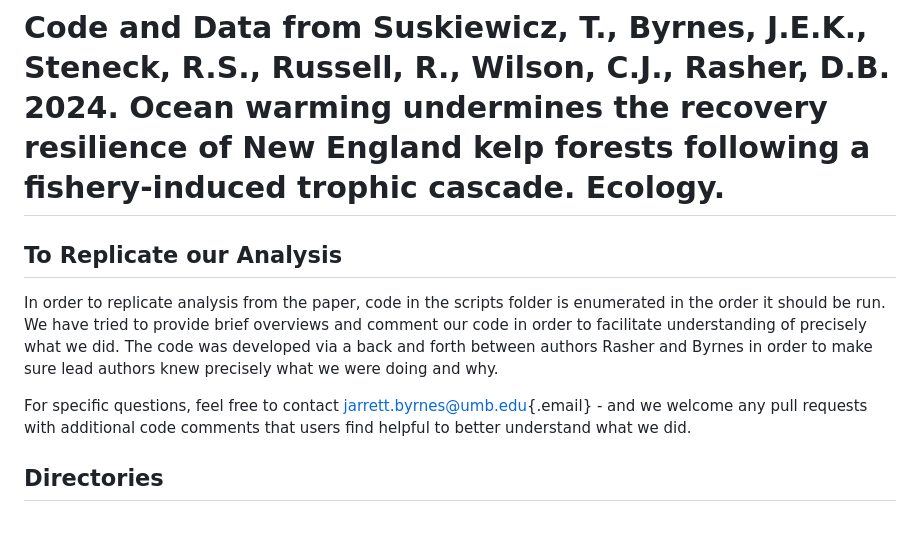
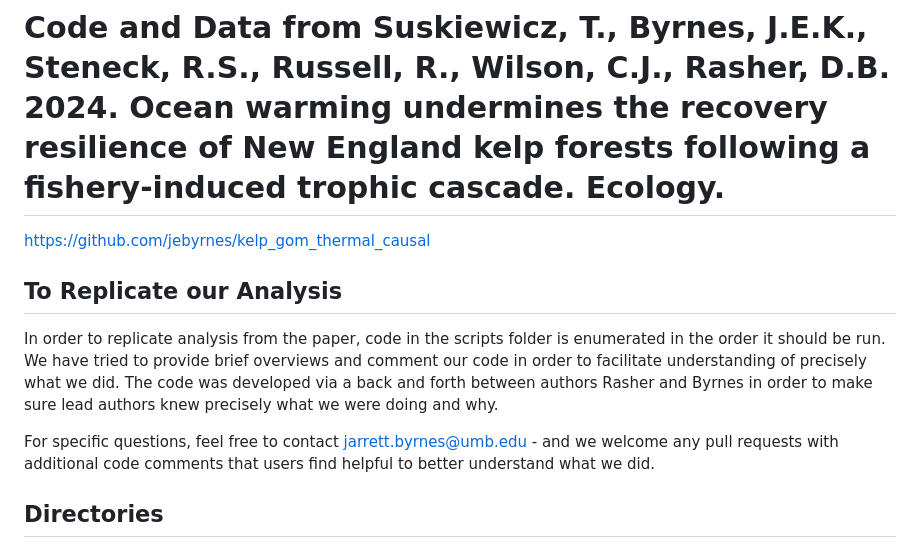
Before and after one commit to jebyrnes/kelp_gom_thermal_causal, a Markdown page: README.md, the part around the change. GitHub-like rendering.

```diff
--- a/README.md
+++ b/README.md
@@ -1,10 +1,12 @@
 # Code and Data from Suskiewicz, T., Byrnes, J.E.K., Steneck, R.S., Russell, R., Wilson, C.J., Rasher, D.B. 2024. Ocean warming undermines the recovery resilience of New England kelp forests following a fishery-induced trophic cascade. Ecology.
+
+https://github.com/jebyrnes/kelp_gom_thermal_causal
 
 ## To Replicate our Analysis
 
 In order to replicate analysis from the paper, code in the scripts folder is enumerated in the order it should be run. We have tried to provide brief overviews and comment our code in order to facilitate understanding of precisely what we did. The code was developed via a back and forth between authors Rasher and Byrnes in order to make sure lead authors knew precisely what we were doing and why.
 
-For specific questions, feel free to contact [jarrett.byrnes\@umb.edu](mailto:jarrett.byrnes@umb.edu){.email} - and we welcome any pull requests with additional code comments that users find helpful to better understand what we did.
+For specific questions, feel free to contact [jarrett.byrnes\@umb.edu](mailto:jarrett.byrnes@umb.edu) - and we welcome any pull requests with additional code comments that users find helpful to better understand what we did.
 
 ## Directories
 
```
